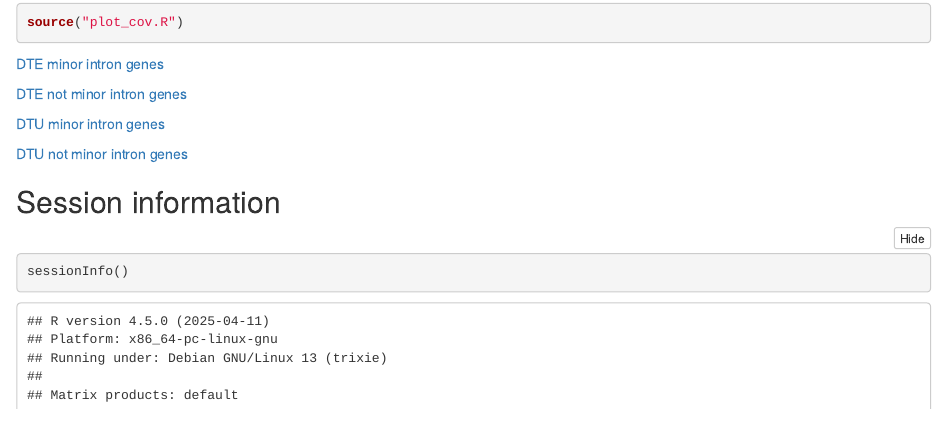
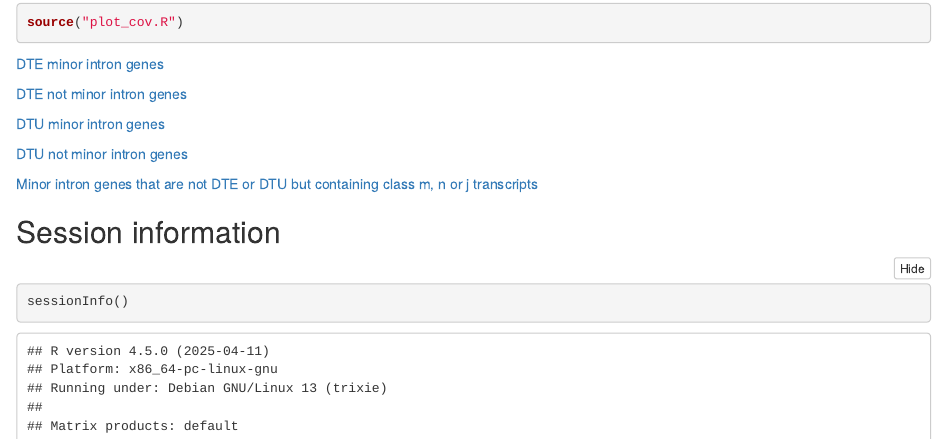
Before and after one commit to XueyiDong/RNPC3_ONT, an R Markdown document (transcript_analysis/analysis.Rmd): the page in a window 1100 px wide, from 10200 px down. Rendered offline with R 4.5, knitr and Pandoc, with nearby package versions; some code elsewhere in the file could not run offline.

Commit message:
plot cov for non DTE/DTU genes

````diff
--- a/transcript_analysis/analysis.Rmd
+++ b/transcript_analysis/analysis.Rmd
@@ -274,13 +274,15 @@ saveRDS(unique(ts$qry_gene_id[ts$FDR < 0.05 & !ts$isMinorIntron]), "DTUgenesNotM
 source("plot_cov.R")
 ```
 
-[DTE minor intron genes](plots/cov_DTEgenesMI.pdf)
+[DTE minor intron genes](plots/cov_DTEgenesMI2.pdf)
 
-[DTE not minor intron genes](plots/cov_DTEgenesNotMI.pdf)
+[DTE not minor intron genes](plots/cov_DTEgenesNotMI2.pdf)
 
-[DTU minor intron genes](plots/cov_DTUgenesMI.pdf)
+[DTU minor intron genes](plots/cov_DTUgenesMI2.pdf)
 
-[DTU not minor intron genes](plots/cov_DTUgenesNotMI.pdf)
+[DTU not minor intron genes](plots/cov_DTUgenesNotM2I.pdf)
+
+[Minor intron genes that are not DTE or DTU but containing class m, n or j transcripts](plots/cov_notSigMI_mnj.pdf)
 
 
 ## Session information
````
